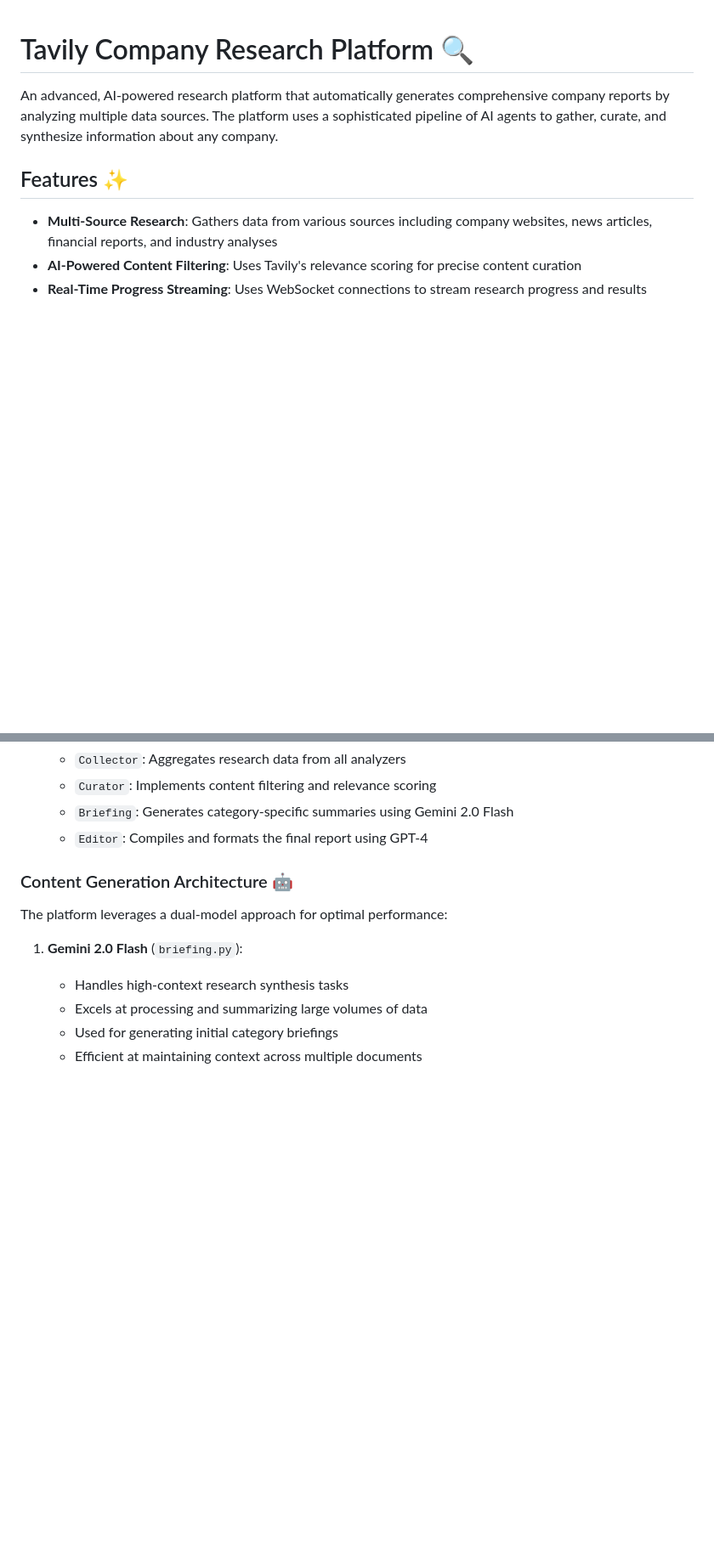
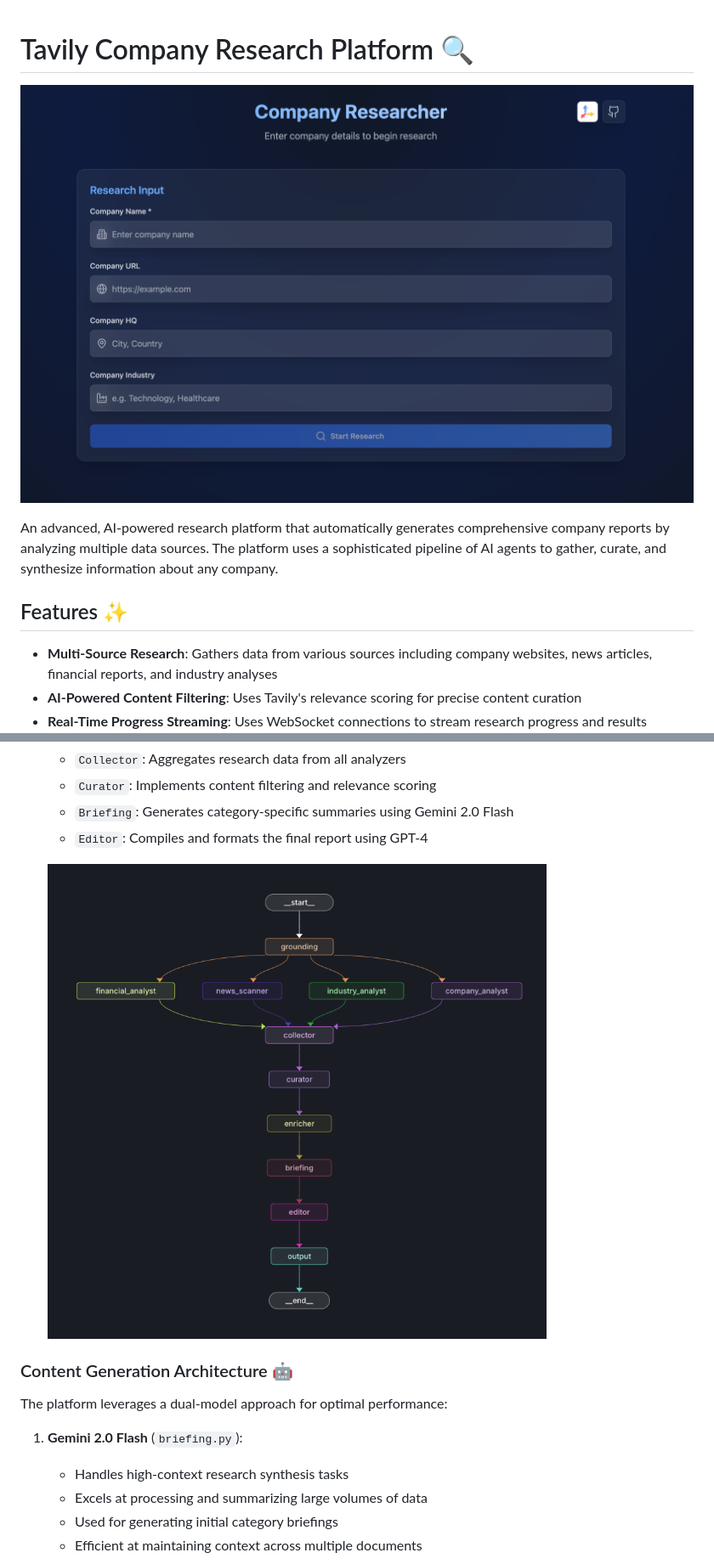
Before and after one commit to walter-pitcher/company-search-agent, a Markdown page: README.md, 2 parts joined by grey strips. Shown at 85% size. Rendered like a GitHub page; pictures changed too: static/ui-1.png (added); blank space fills up the shorter version.

Commit message:
Cleaning up and modifying README

```diff
--- a/README.md
+++ b/README.md
@@ -1,4 +1,6 @@
 # Tavily Company Research Platform 🔍
+
+![web ui](<static/ui-1.png>)
 
 An advanced, AI-powered research platform that automatically generates comprehensive company reports by analyzing multiple data sources. The platform uses a sophisticated pipeline of AI agents to gather, curate, and synthesize information about any company.
 
@@ -30,6 +32,8 @@ The platform follows a modular architecture with specialized nodes that process
    - `Curator`: Implements content filtering and relevance scoring
    - `Briefing`: Generates category-specific summaries using Gemini 2.0 Flash
    - `Editor`: Compiles and formats the final report using GPT-4
+
+   ![web ui](<static/agent-flow.png>)
 
 ### Content Generation Architecture 🤖
 
```
Also changed, not shown: static/agent-flow.png (renamed from Screenshot 2025-02-21 at 12.57.17 PM.png), 2 other files.
